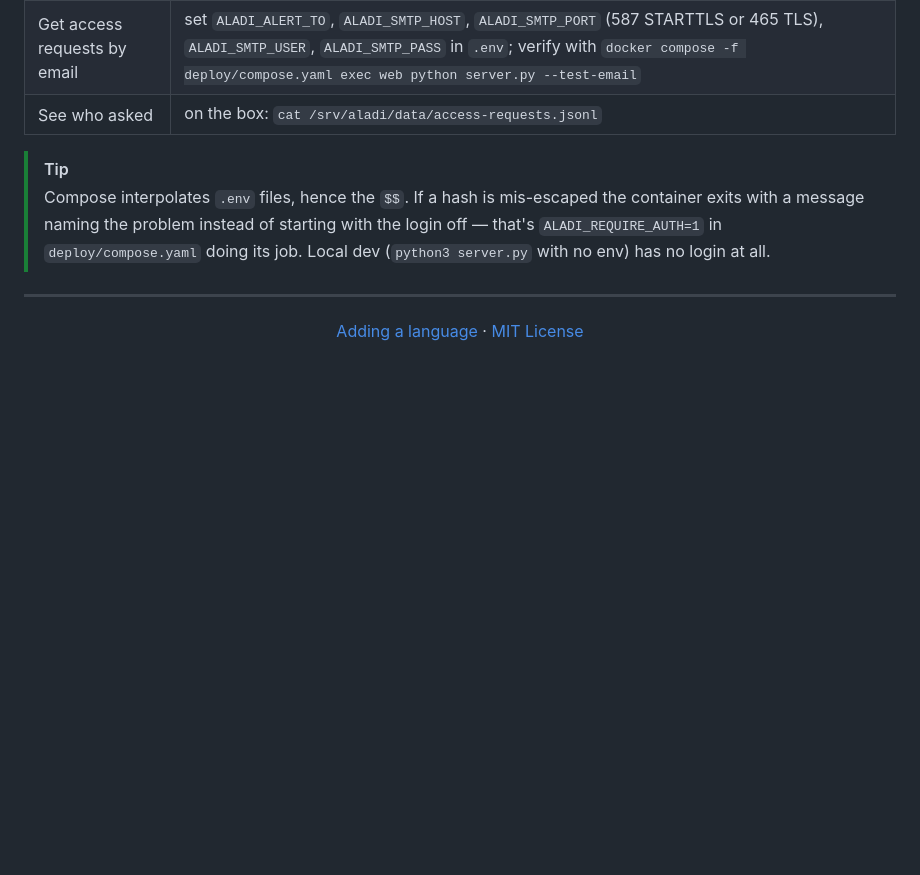
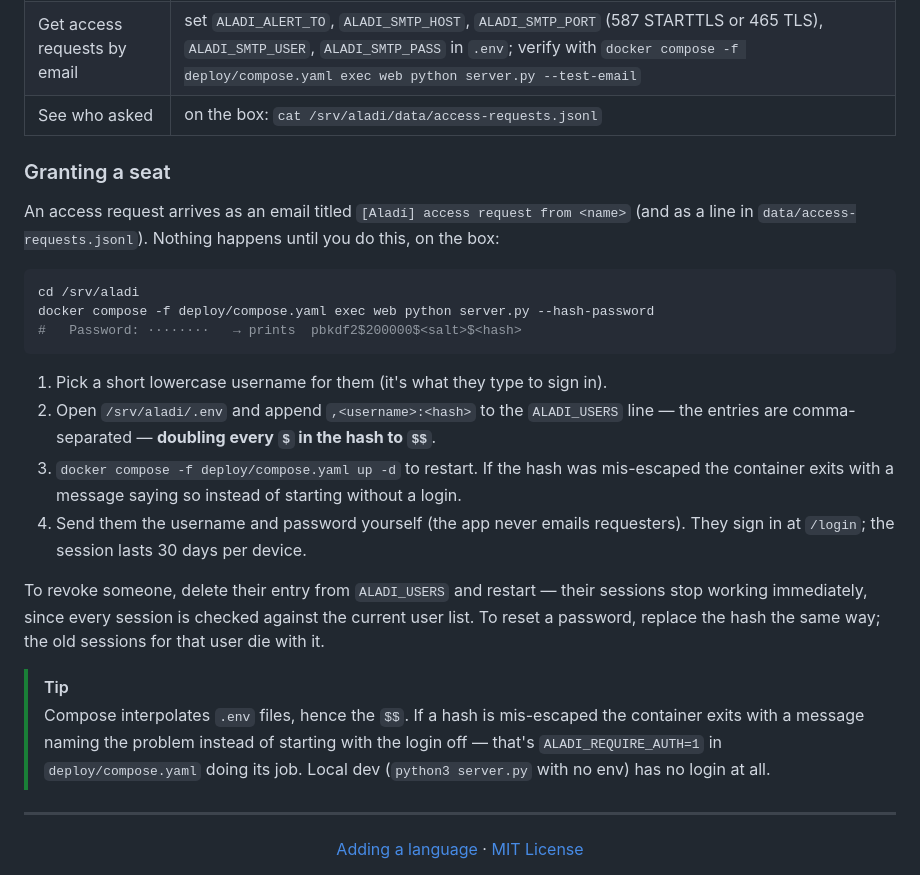
Before and after one commit to abematt/aladi-catalogue, a Markdown page: README.md, the part around the change. Rendered like a GitHub page; blank space fills up the shorter version.

Commit message:
Document granting, revoking and resetting a seat after an access request
Co-Authored-By: Claude Fable 5.1 <noreply@anthropic.com>

````diff
--- a/README.md
+++ b/README.md
@@ -117,6 +117,23 @@ The app runs as a Docker Compose stack on a small VPS behind a shared Caddy that
 | Get access requests by email | set `ALADI_ALERT_TO`, `ALADI_SMTP_HOST`, `ALADI_SMTP_PORT` (587 STARTTLS or 465 TLS), `ALADI_SMTP_USER`, `ALADI_SMTP_PASS` in `.env`; verify with `docker compose -f deploy/compose.yaml exec web python server.py --test-email` |
 | See who asked | on the box: `cat /srv/aladi/data/access-requests.jsonl` |
 
+### Granting a seat
+
+An access request arrives as an email titled `[Aladí] access request from <name>` (and as a line in `data/access-requests.jsonl`). Nothing happens until you do this, on the box:
+
+```bash
+cd /srv/aladi
+docker compose -f deploy/compose.yaml exec web python server.py --hash-password
+#   Password: ········   → prints  pbkdf2$200000$<salt>$<hash>
+```
+
+1. Pick a short lowercase username for them (it's what they type to sign in).
+2. Open `/srv/aladi/.env` and append `,<username>:<hash>` to the `ALADI_USERS` line — the entries are comma-separated — **doubling every `$` in the hash to `$$`**.
+3. `docker compose -f deploy/compose.yaml up -d` to restart. If the hash was mis-escaped the container exits with a message saying so instead of starting without a login.
+4. Send them the username and password yourself (the app never emails requesters). They sign in at `/login`; the session lasts 30 days per device.
+
+To revoke someone, delete their entry from `ALADI_USERS` and restart — their sessions stop working immediately, since every session is checked against the current user list. To reset a password, replace the hash the same way; the old sessions for that user die with it.
+
 > [!TIP]
 > Compose interpolates `.env` files, hence the `$$`. If a hash is mis-escaped the container exits with a message naming the problem instead of starting with the login off — that's `ALADI_REQUIRE_AUTH=1` in `deploy/compose.yaml` doing its job. Local dev (`python3 server.py` with no env) has no login at all.
 
````
Also changed, not shown: CLAUDE.md (+3 -1 lines).
